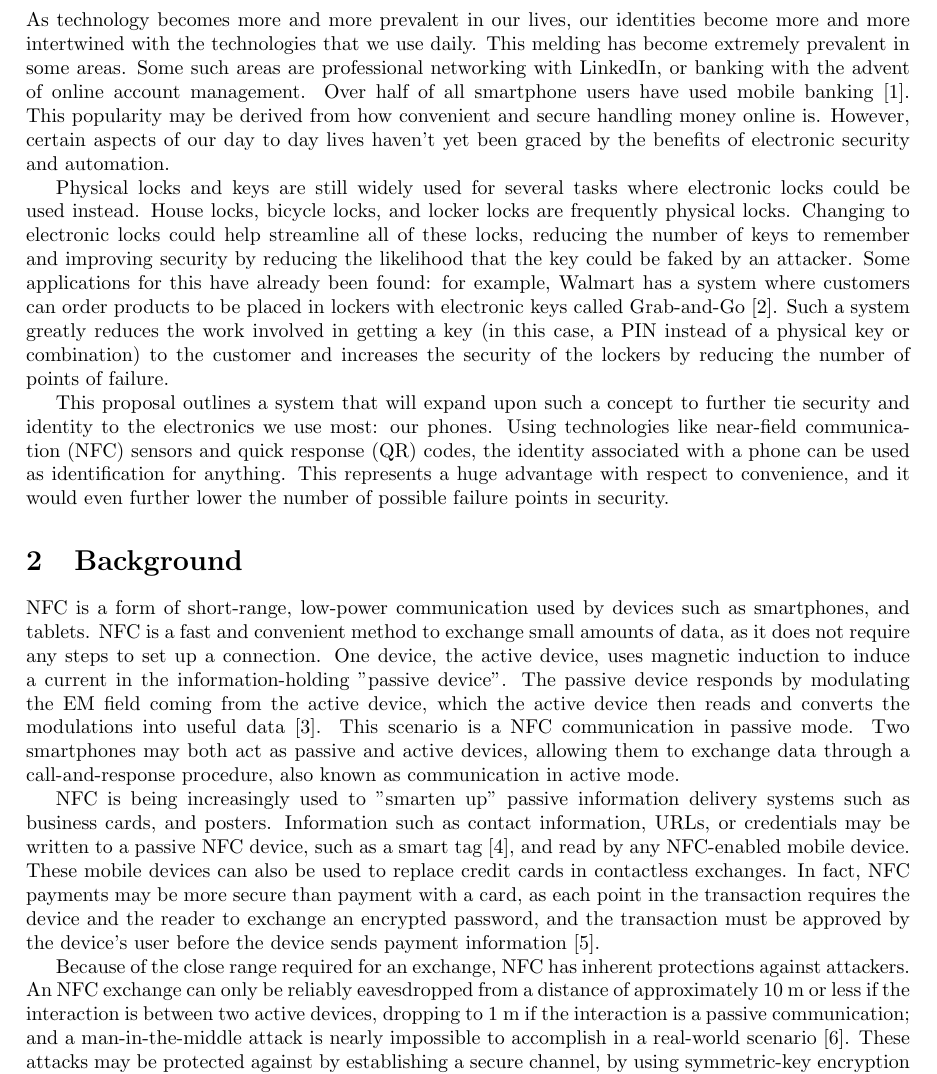
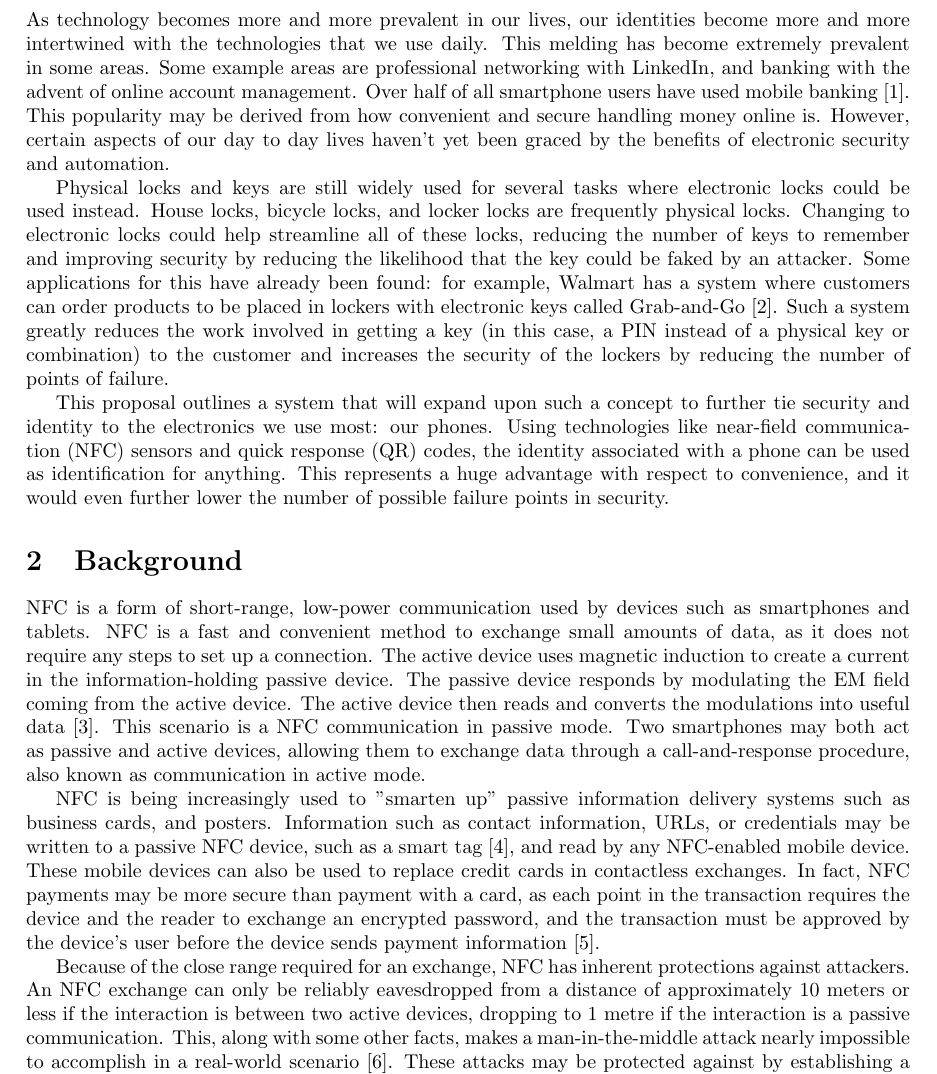
Before and after one commit to richardperryman/NFC-Engineering-Project, a LaTeX document (Proposal/proposal.tex): part of page 3 of 9, cut so that both start at the same text. Compiled offline with pdfLaTeX.

Commit message:
Minor edits to the Objective and Background sections.

```diff
--- a/Proposal/proposal.tex
+++ b/Proposal/proposal.tex
@@ -56,8 +56,8 @@ Supervisors: Shikharesh Majumdar and Chung-Horng Lung
 \section{Objective}
 
 As technology becomes more and more prevalent in our lives, our identities become more and more intertwined with the
-technologies that we use daily. This melding has become extremely prevalent in some areas. Some such areas are
-professional networking with LinkedIn, or banking with the advent of online account management. Over half of all
+technologies that we use daily. This melding has become extremely prevalent in some areas. Some example areas are
+professional networking with LinkedIn, and banking with the advent of online account management. Over half of all
 smartphone users have used mobile banking~\autocite{MOBILEBANKING}. This popularity may be derived
 from how convenient and secure handling money online is. However, certain aspects of our day to day lives haven't yet
 been graced by the benefits of electronic security and automation.
@@ -79,14 +79,15 @@ security.
 
 \section{Background}
 
-NFC is a form of short-range, low-power communication used by devices such as smartphones, and tablets. NFC is a fast
-and convenient method to exchange small amounts of data, as it does not require any steps to set up a connection. One
-device, the active device, uses magnetic induction to induce a current in the information-holding "passive device". The
-passive device responds by modulating the EM field coming from the active device, which the active device then reads and
+NFC is a form of short-range, low-power communication used by devices such as smartphones and tablets. NFC is a fast
+and convenient method to exchange small amounts of data, as it does not require any steps to set up a connection. The active
+device uses magnetic induction to create a current in the information-holding passive device. The
+passive device responds by modulating the EM field coming from the active device. The active device then reads and
 converts the modulations into useful data~\autocite{NFCORG}. This scenario is a NFC communication in passive mode. Two
 smartphones may both act as passive and active devices, allowing them to exchange data through a call-and-response procedure,
 also known as communication in active mode.
 
+% Not sure how but I think we should remove "nonliteral quotes" here (and everywhere)
 NFC is being increasingly used to "smarten up" passive information delivery systems such as business cards, and posters.
 Information such as contact information, URLs, or credentials may be written to a passive NFC device, such as a smart
 tag~\autocite{NFCFORUMWHATIS}, and read by any NFC-enabled mobile device. These mobile devices can also be used to
@@ -95,11 +96,11 @@ each point in the transaction requires the device and the reader to exchange an
  must be approved by the device's user before the device sends payment information~\autocite{NFCPAYMENT}.
 
 Because of the close range required for an exchange, NFC has inherent protections against attackers. An NFC exchange
-can only be reliably eavesdropped from a distance of approximately 10 m or less if the interaction is between two active
-devices, dropping to 1 m if the interaction is a passive communication; and a man-in-the-middle attack is nearly
-impossible to accomplish in a real-world scenario~\autocite{NFCSECURITY}. These attacks may be protected against by
-establishing a secure channel, by using symmetric-key encryption or other secret-sharing method. For these reasons,
-NFC is a reliable method to pair a smart device with an electronic lock system.
+can only be reliably eavesdropped from a distance of approximately 10 meters or less if the interaction is between two active
+devices, dropping to 1 metre if the interaction is a passive communication. This, along with some other facts, makes a
+man-in-the-middle attack nearly impossible to accomplish in a real-world scenario~\autocite{NFCSECURITY}. These attacks
+may be protected against by establishing a secure channel, by using symmetric-key encryption or other secret-sharing
+method. For these reasons, NFC is a reliable method to pair a smart device with an electronic lock system.
 
 \section{Methods}
 
```
